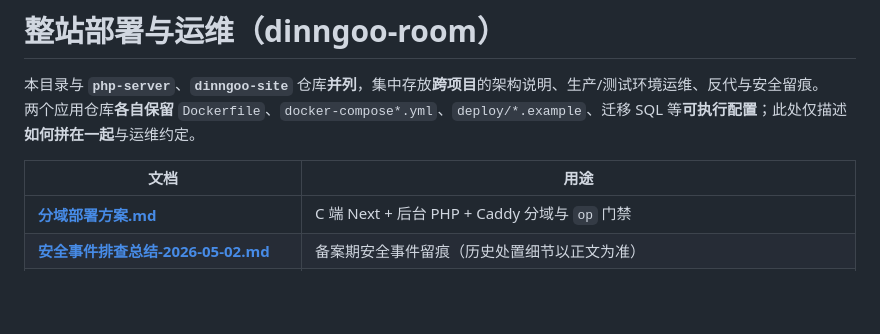
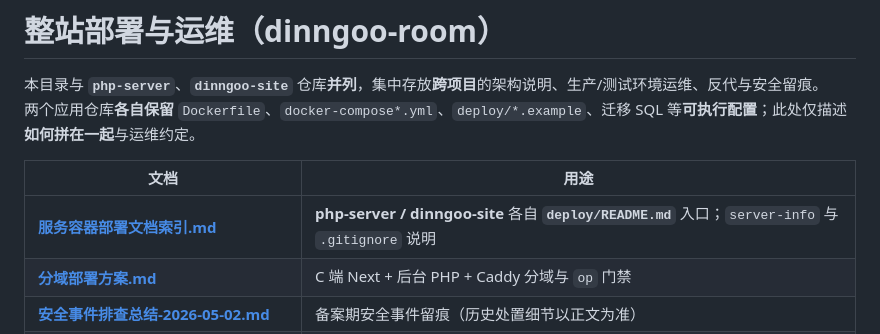
Before and after one commit to dodio/dinngoo-maintain, a Markdown page: deploy/README.md, the part around the change. GitHub-like rendering; blank space fills up the shorter version.

Commit message:
docs(deploy): 业务栈容器部署文档索引
Co-authored-by: Cursor <cursoragent@cursor.com>

```diff
--- a/deploy/README.md
+++ b/deploy/README.md
@@ -5,6 +5,7 @@
 
 | 文档 | 用途 |
 |------|------|
+| [**服务容器部署文档索引.md**](./服务容器部署文档索引.md) | **php-server / dinngoo-site** 各自 **`deploy/README.md`** 入口；`server-info` 与 `.gitignore` 说明 |
 | [**分域部署方案.md**](./分域部署方案.md) | C 端 Next + 后台 PHP + Caddy 分域与 `op` 门禁 |
 | [**安全事件排查总结-2026-05-02.md**](./安全事件排查总结-2026-05-02.md) | 备案期安全事件留痕（历史处置细节以正文为准） |
 | [**templates/Caddyfile.split-domains.example**](./templates/Caddyfile.split-domains.example) | Caddy 分域 + 门禁 + 运维静态站 + 访问日志滚动模板（生产把 `example.com` 换成实际域即可；Caddy 2.6 若报 `roll_local_time` 可删掉该行） |
```
Also changed, not shown: deploy/服务容器部署文档索引.md (added, +12 -0 lines).
